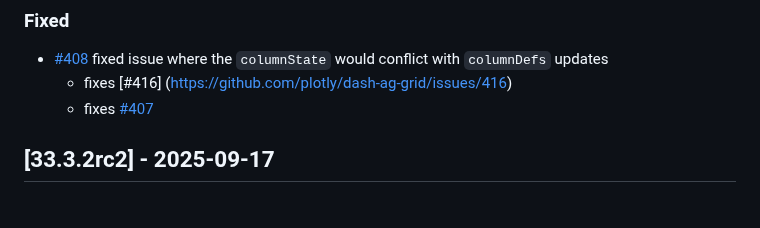
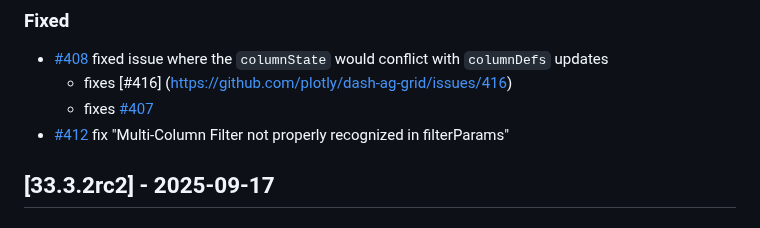
Before and after one commit to plotly/dash-ag-grid, a Markdown page: CHANGELOG.md, the part around the change. GitHub-like rendering.

```diff
--- a/CHANGELOG.md
+++ b/CHANGELOG.md
@@ -9,6 +9,7 @@ Links "DE#nnn" prior to version 2.0 point to the Dash Enterprise closed-source D
 - [#408](https://github.com/plotly/dash-ag-grid/pull/408) fixed issue where the `columnState` would conflict with `columnDefs` updates
     - fixes [#416] (https://github.com/plotly/dash-ag-grid/issues/416)
     - fixes [#407](https://github.com/plotly/dash-ag-grid/issues/407)
+- [#412](https://github.com/plotly/dash-ag-grid/issues/412) fix "Multi-Column Filter not properly recognized in filterParams"
 
 ## [33.3.2rc2] - 2025-09-17
 
```
